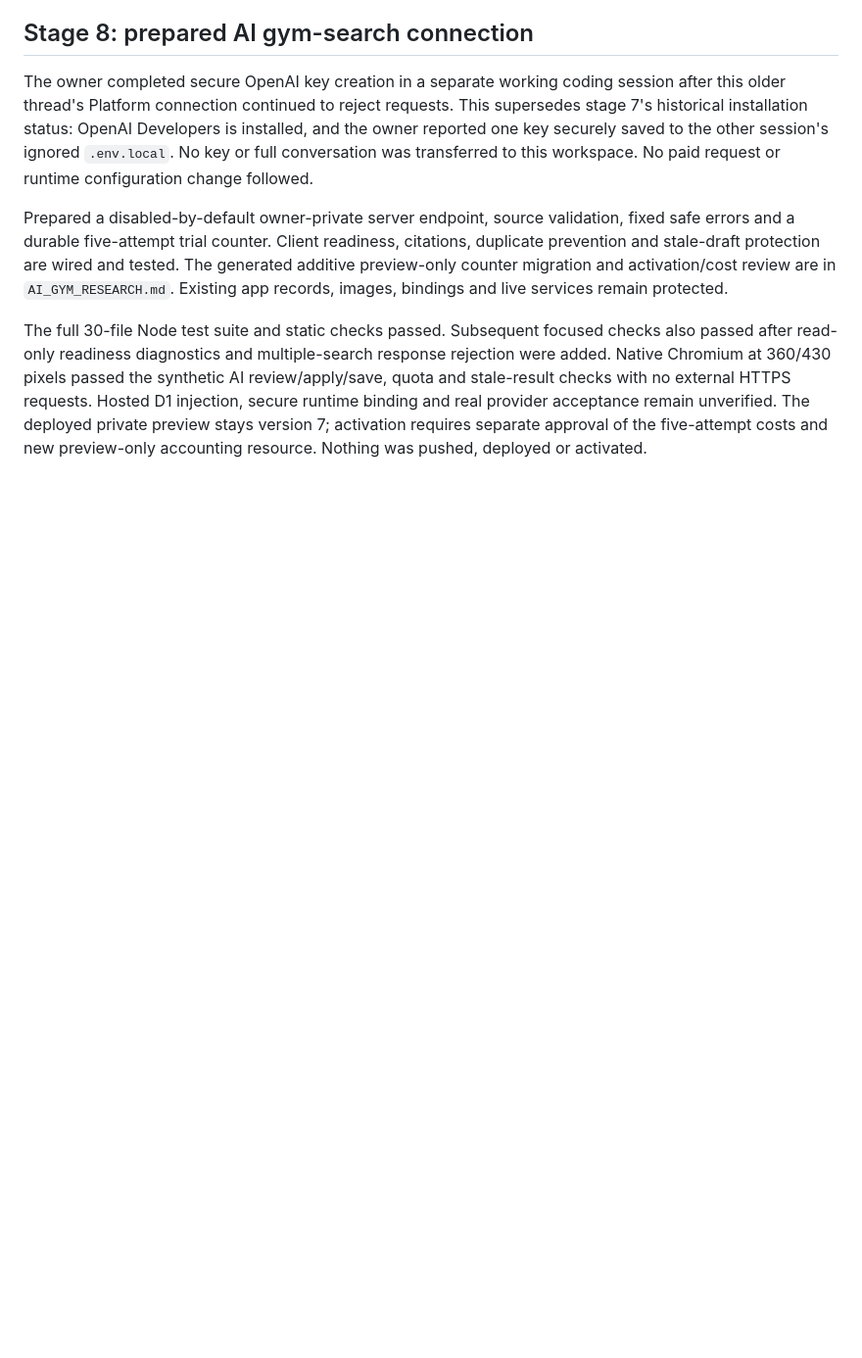
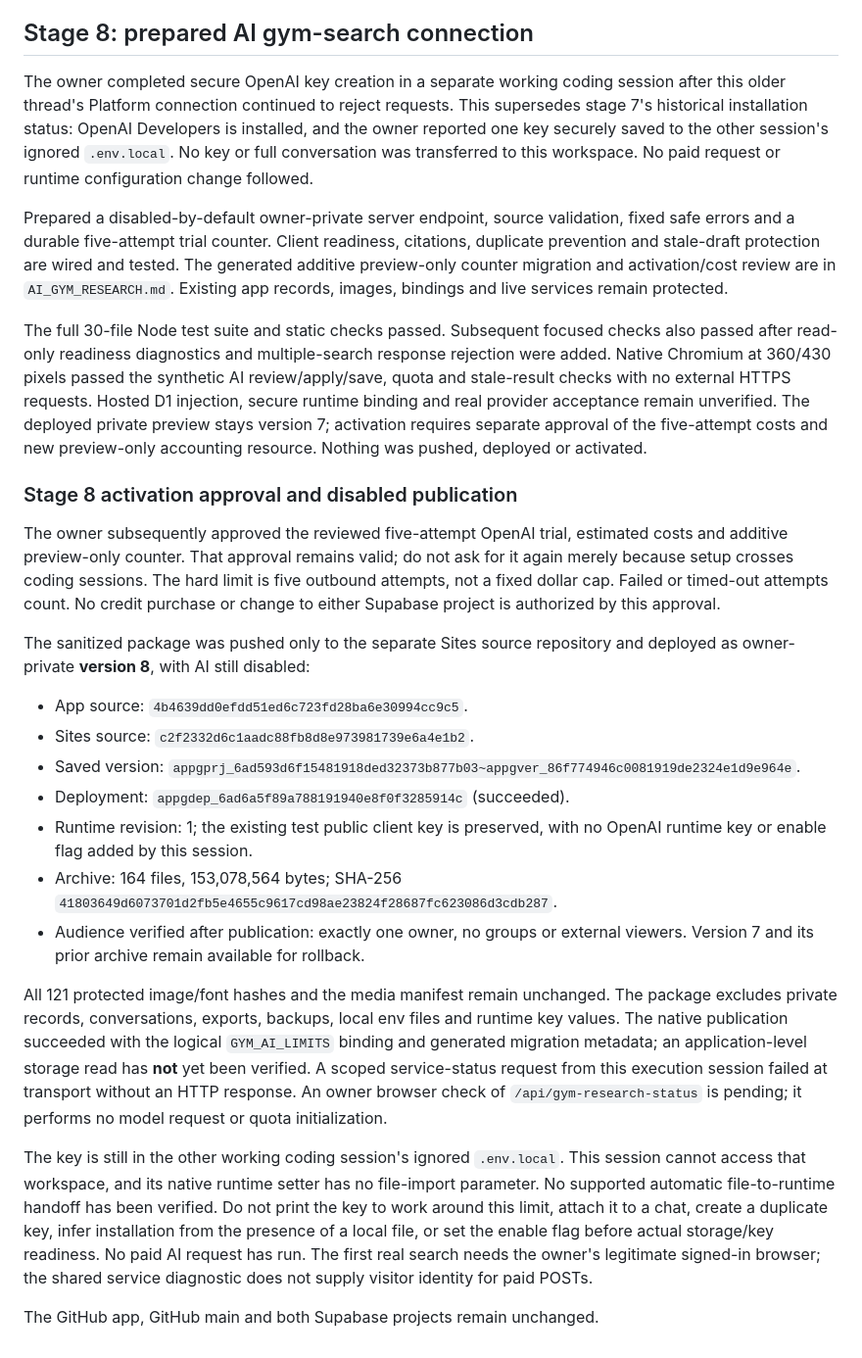
Before and after one commit to 412DoubleB/Muscle-Growth-Tracker, a Markdown page: docs/codex/DEVELOPMENT.md, the part around the change. Shown at 98% size. GitHub-like rendering; blank space fills up the shorter version.

Commit message:
Record approved AI trial and disabled private version 8 publication

```diff
--- a/docs/codex/DEVELOPMENT.md
+++ b/docs/codex/DEVELOPMENT.md
@@ -327,3 +327,46 @@ HTTPS requests. Hosted D1 injection, secure runtime binding and real provider
 acceptance remain unverified. The deployed private preview stays version 7;
 activation requires separate approval of the five-attempt costs and new
 preview-only accounting resource. Nothing was pushed, deployed or activated.
+
+### Stage 8 activation approval and disabled publication
+
+The owner subsequently approved the reviewed five-attempt OpenAI trial,
+estimated costs and additive preview-only counter. That approval remains valid;
+do not ask for it again merely because setup crosses coding sessions. The hard
+limit is five outbound attempts, not a fixed dollar cap. Failed or timed-out
+attempts count. No credit purchase or change to either Supabase project is
+authorized by this approval.
+
+The sanitized package was pushed only to the separate Sites source repository
+and deployed as owner-private **version 8**, with AI still disabled:
+
+- App source: `4b4639dd0efdd51ed6c723fd28ba6e30994cc9c5`.
+- Sites source: `c2f2332d6c1aadc88fb8d8e973981739e6a4e1b2`.
+- Saved version: `appgprj_6ad593d6f15481918ded32373b877b03~appgver_86f774946c0081919de2324e1d9e964e`.
+- Deployment: `appgdep_6ad6a5f89a788191940e8f0f3285914c` (succeeded).
+- Runtime revision: 1; the existing test public client key is preserved, with no
+  OpenAI runtime key or enable flag added by this session.
+- Archive: 164 files, 153,078,564 bytes; SHA-256
+  `41803649d6073701d2fb5e4655c9617cd98ae23824f28687fc623086d3cdb287`.
+- Audience verified after publication: exactly one owner, no groups or external
+  viewers. Version 7 and its prior archive remain available for rollback.
+
+All 121 protected image/font hashes and the media manifest remain unchanged.
+The package excludes private records, conversations, exports, backups, local env
+files and runtime key values. The native publication succeeded with the logical
+`GYM_AI_LIMITS` binding and generated migration metadata; an application-level
+storage read has **not** yet been verified. A scoped service-status request from
+this execution session failed at transport without an HTTP response. An owner
+browser check of `/api/gym-research-status` is pending; it performs no model
+request or quota initialization.
+
+The key is still in the other working coding session's ignored `.env.local`.
+This session cannot access that workspace, and its native runtime setter has no
+file-import parameter. No supported automatic file-to-runtime handoff has been
+verified. Do not print the key to work around this limit, attach it to a chat,
+create a duplicate key, infer installation from the presence of a local file,
+or set the enable flag before actual storage/key readiness. No paid AI request
+has run. The first real search needs the owner's legitimate signed-in browser;
+the shared service diagnostic does not supply visitor identity for paid POSTs.
+
+The GitHub app, GitHub main and both Supabase projects remain unchanged.
```
Also changed, not shown: docs/codex/AI_GYM_RESEARCH.md (+8 -0 lines).
